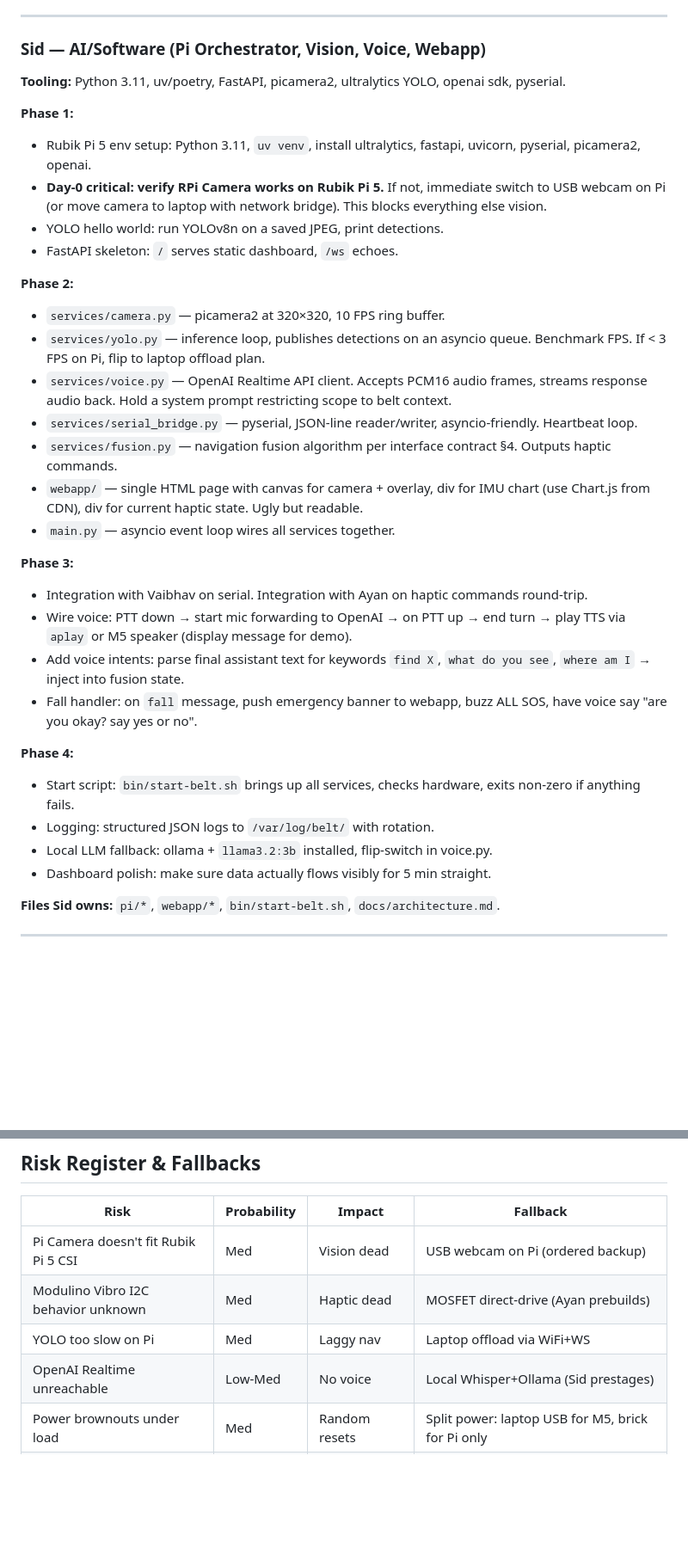
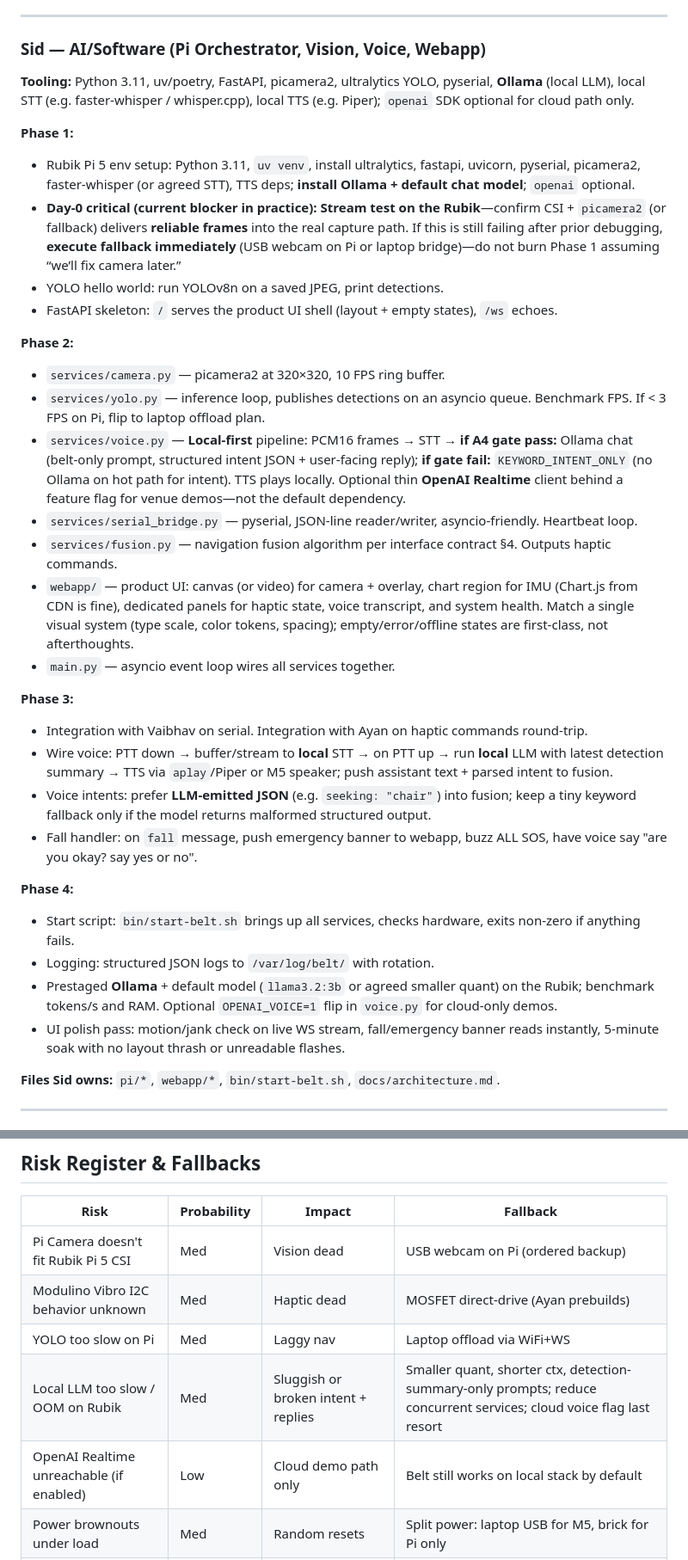
Before and after one commit to SiddharthMundra/sd-dreamliners, a Markdown page: docs/PLAN.md, 2 parts joined by grey strips. Shown at 86% size. Drawn GitHub-style; blank space fills up the shorter version.

```diff
--- a/docs/PLAN.md
+++ b/docs/PLAN.md
@@ -288,34 +299,34 @@ Each phase is ~4–6h. Buffer for sleep, meals, and chaos is built in.
 
 ### Sid — AI/Software (Pi Orchestrator, Vision, Voice, Webapp)
 
-**Tooling:** Python 3.11, uv/poetry, FastAPI, picamera2, ultralytics YOLO, openai sdk, pyserial.
+**Tooling:** Python 3.11, uv/poetry, FastAPI, picamera2, ultralytics YOLO, pyserial, **Ollama** (local LLM), local STT (e.g. faster-whisper / whisper.cpp), local TTS (e.g. Piper); `openai` SDK optional for cloud path only.
 
 **Phase 1:**
-- Rubik Pi 5 env setup: Python 3.11, `uv venv`, install ultralytics, fastapi, uvicorn, pyserial, picamera2, openai.
-- **Day-0 critical: verify RPi Camera works on Rubik Pi 5.** If not, immediate switch to USB webcam on Pi (or move camera to laptop with network bridge). This blocks everything else vision.
+- Rubik Pi 5 env setup: Python 3.11, `uv venv`, install ultralytics, fastapi, uvicorn, pyserial, picamera2, faster-whisper (or agreed STT), TTS deps; **install Ollama + default chat model**; `openai` optional.
+- **Day-0 critical (current blocker in practice):** **Stream test on the Rubik**—confirm CSI + `picamera2` (or fallback) delivers **reliable frames** into the real capture path. If this is still failing after prior debugging, **execute fallback immediately** (USB webcam on Pi or laptop bridge)—do not burn Phase 1 assuming “we’ll fix camera later.”
 - YOLO hello world: run YOLOv8n on a saved JPEG, print detections.
-- FastAPI skeleton: `/` serves static dashboard, `/ws` echoes.
+- FastAPI skeleton: `/` serves the product UI shell (layout + empty states), `/ws` echoes.
 
 **Phase 2:**
 - `services/camera.py` — picamera2 at 320×320, 10 FPS ring buffer.
 - `services/yolo.py` — inference loop, publishes detections on an asyncio queue. Benchmark FPS. If < 3 FPS on Pi, flip to laptop offload plan.
-- `services/voice.py` — OpenAI Realtime API client. Accepts PCM16 audio frames, streams response audio back. Hold a system prompt restricting scope to belt context.
+- `services/voice.py` — **Local-first** pipeline: PCM16 frames → STT → **if A4 gate pass:** Ollama chat (belt-only prompt, structured intent JSON + user-facing reply); **if gate fail:** `KEYWORD_INTENT_ONLY` (no Ollama on hot path for intent). TTS plays locally. Optional thin **OpenAI Realtime** client behind a feature flag for venue demos—not the default dependency.
 - `services/serial_bridge.py` — pyserial, JSON-line reader/writer, asyncio-friendly. Heartbeat loop.
 - `services/fusion.py` — navigation fusion algorithm per interface contract §4. Outputs haptic commands.
-- `webapp/` — single HTML page with canvas for camera + overlay, div for IMU chart (use Chart.js from CDN), div for current haptic state. Ugly but readable.
+- `webapp/` — product UI: canvas (or video) for camera + overlay, chart region for IMU (Chart.js from CDN is fine), dedicated panels for haptic state, voice transcript, and system health. Match a single visual system (type scale, color tokens, spacing); empty/error/offline states are first-class, not afterthoughts.
 - `main.py` — asyncio event loop wires all services together.
 
 **Phase 3:**
 - Integration with Vaibhav on serial. Integration with Ayan on haptic commands round-trip.
-- Wire voice: PTT down → start mic forwarding to OpenAI → on PTT up → end turn → play TTS via `aplay` or M5 speaker (display message for demo).
-- Add voice intents: parse final assistant text for keywords `find X`, `what do you see`, `where am I` → inject into fusion state.
+- Wire voice: PTT down → buffer/stream to **local** STT → on PTT up → run **local** LLM with latest detection summary → TTS via `aplay`/Piper or M5 speaker; push assistant text + parsed intent to fusion.
+- Voice intents: prefer **LLM-emitted JSON** (e.g. `seeking: "chair"`) into fusion; keep a tiny keyword fallback only if the model returns malformed structured output.
 - Fall handler: on `fall` message, push emergency banner to webapp, buzz ALL SOS, have voice say "are you okay? say yes or no".
 
 **Phase 4:**
 - Start script: `bin/start-belt.sh` brings up all services, checks hardware, exits non-zero if anything fails.
 - Logging: structured JSON logs to `/var/log/belt/` with rotation.
-- Local LLM fallback: ollama + `llama3.2:3b` installed, flip-switch in voice.py.
-- Dashboard polish: make sure data actually flows visibly for 5 min straight.
+- Prestaged **Ollama** + default model (`llama3.2:3b` or agreed smaller quant) on the Rubik; benchmark tokens/s and RAM. Optional `OPENAI_VOICE=1` flip in `voice.py` for cloud-only demos.
+- UI polish pass: motion/jank check on live WS stream, fall/emergency banner reads instantly, 5-minute soak with no layout thrash or unreadable flashes.
 
 **Files Sid owns:** `pi/*`, `webapp/*`, `bin/start-belt.sh`, `docs/architecture.md`.
 
@@ -372,7 +383,8 @@ If any gate fails, STOP and rally the team. Do not stack integrations on a broke
 | Pi Camera doesn't fit Rubik Pi 5 CSI | Med | Vision dead | USB webcam on Pi (ordered backup) |
 | Modulino Vibro I2C behavior unknown | Med | Haptic dead | MOSFET direct-drive (Ayan prebuilds) |
 | YOLO too slow on Pi | Med | Laggy nav | Laptop offload via WiFi+WS |
-| OpenAI Realtime unreachable | Low-Med | No voice | Local Whisper+Ollama (Sid prestages) |
+| Local LLM too slow / OOM on Rubik | Med | Sluggish or broken intent + replies | Smaller quant, shorter ctx, detection-summary-only prompts; reduce concurrent services; cloud voice flag last resort |
+| OpenAI Realtime unreachable (if enabled) | Low | Cloud demo path only | Belt still works on local stack by default |
 | Power brownouts under load | Med | Random resets | Split power: laptop USB for M5, brick for Pi only |
 | Serial link flakes | Low | Data loss | Watchdog + auto-reconnect (Vaibhav builds it) |
 | Fall false positives | High | Nuisance | Tunable threshold + 500ms dwell confirmation |
```
Also changed, not shown: other parts of docs/PLAN.md (+34 -22 lines).
